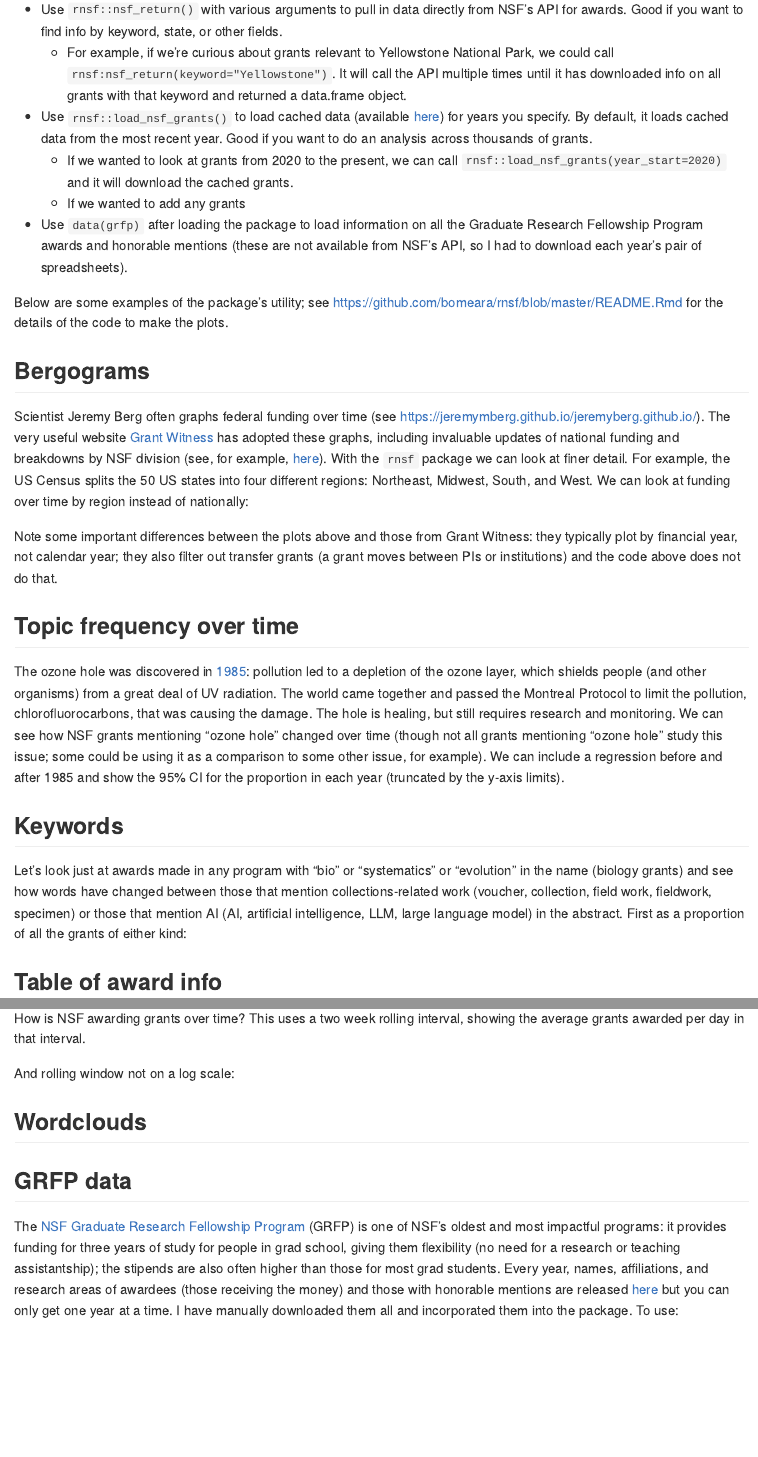
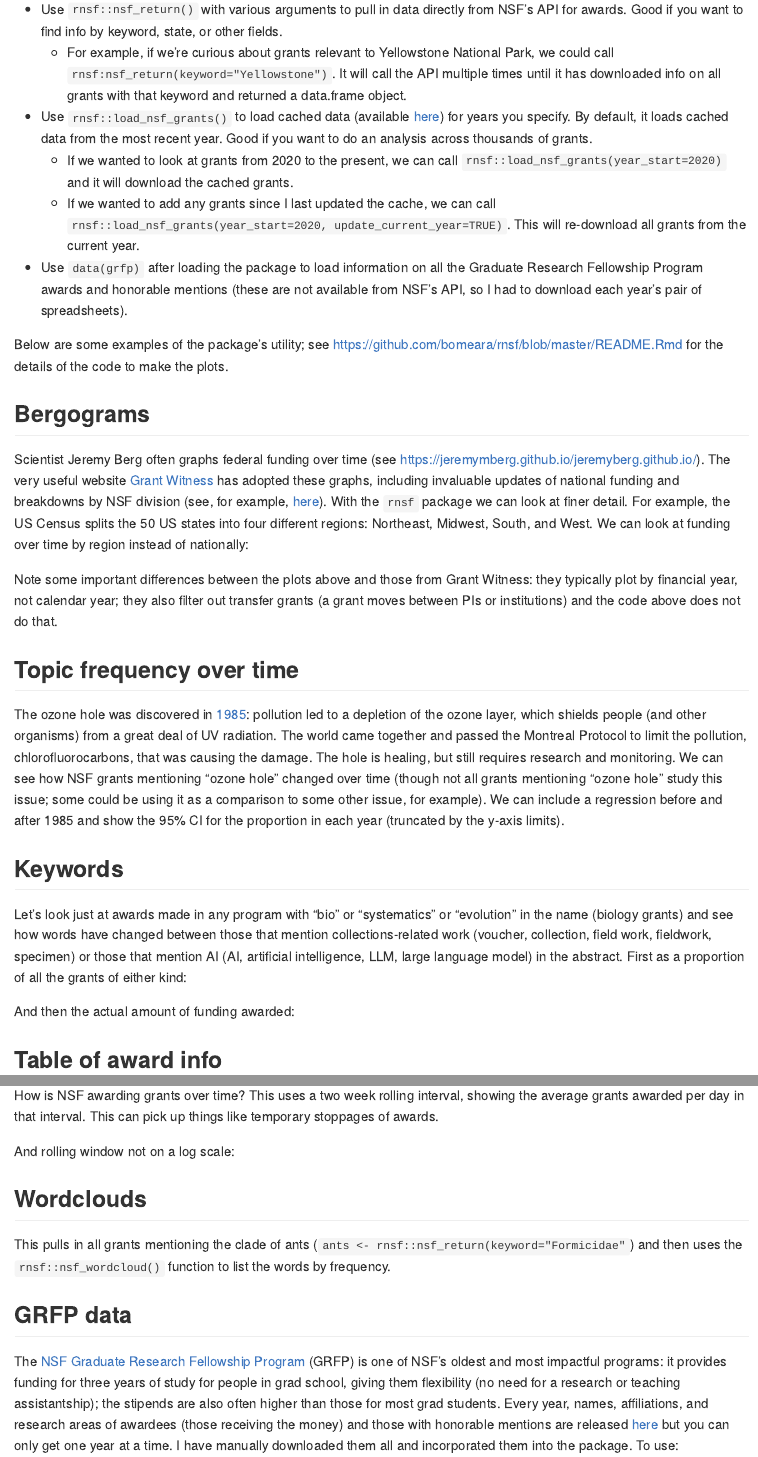
Before and after one commit to bomeara/rnsf, an R Markdown document (README.Rmd): the page in a window 1100 px wide, from 700 px down, and a second part further down, joined at a grey line. Rendered offline with R 4.5, knitr and Pandoc, with nearby package versions; the code chunks are not run, so their results and figures are left out.

Commit message:
automatic update of page and data

````diff
--- a/README.Rmd
+++ b/README.Rmd
@@ -53,7 +53,7 @@ There are three main ways to get data:
     * For example, if we're curious about grants relevant to Yellowstone National Park, we could call `rnsf:nsf_return(keyword="Yellowstone")`. It will call the API multiple times until it has downloaded info on all grants with that keyword and returned a data.frame object.
 * Use `rnsf::load_nsf_grants()` to load cached data (available [here](https://github.com/bomeara/rnsf/releases/tag/most-recent)) for years you specify. By default, it loads cached data from the most recent year. Good if you want to do an analysis across thousands of grants.
     * If we wanted to look at grants from 2020 to the present, we can call `rnsf::load_nsf_grants(year_start=2020)` and it will download the cached grants.
-	* If we wanted to add any grants
+	* If we wanted to add any grants since I last updated the cache, we can call `rnsf::load_nsf_grants(year_start=2020, update_current_year=TRUE)`. This will re-download all grants from the current year.
 * Use `data(grfp)` after loading the package to load information on all the Graduate Research Fellowship Program awards and honorable mentions (these are not available from NSF's API, so I had to download each year's pair of spreadsheets).
 
 Below are some examples of the package's utility; see <https://github.com/bomeara/rnsf/blob/master/README.Rmd> for the details of the code to make the plots.
@@ -154,6 +154,7 @@ g <- ggplot(bio_aggregate, aes(x=year, y=funds, fill=Type))  + xlim(2016,NA) + g
 print(g)
 ```
 
+And then the actual amount of funding awarded:
 
 ```{r systematics_bio_line}
 g <- ggplot(bio_aggregate, aes(x=year, y=funds, colour=Type))  + geom_line() + xlab("Year of grant") + ylab("Total funds") + theme_minimal() + ggtitle("Biology grants: division of funding between AI and collections grants") + scale_fill_manual(values=c("firebrick1", "darkorchid", "dodgerblue")) + scale_y_continuous(labels = unit_format(unit = "M", scale = 1e-6))
@@ -298,7 +299,7 @@ print(g)
 
 ## Rolling window
 
-How is NSF awarding grants over time? This uses a two week rolling interval, showing the average grants awarded per day in that interval.
+How is NSF awarding grants over time? This uses a two week rolling interval, showing the average grants awarded per day in that interval. This can pick up things like temporary stoppages of awards.
 
 ```{r rolling}
 #| code-fold: true
@@ -350,6 +351,8 @@ print(g)
 ```
 
 ## Wordclouds
+
+This pulls in all grants mentioning the clade of ants (`ants <- rnsf::nsf_return(keyword="Formicidae"`) and then uses the `rnsf::nsf_wordcloud()` function to list the words by frequency.
 
 ```{r wordcloud}
 ants <- rnsf::nsf_return(keyword="Formicidae")
````
Also changed, not shown: README.md, docs/pkgdown.yml, README.Rmd (4 more changed lines), 9 other files.
